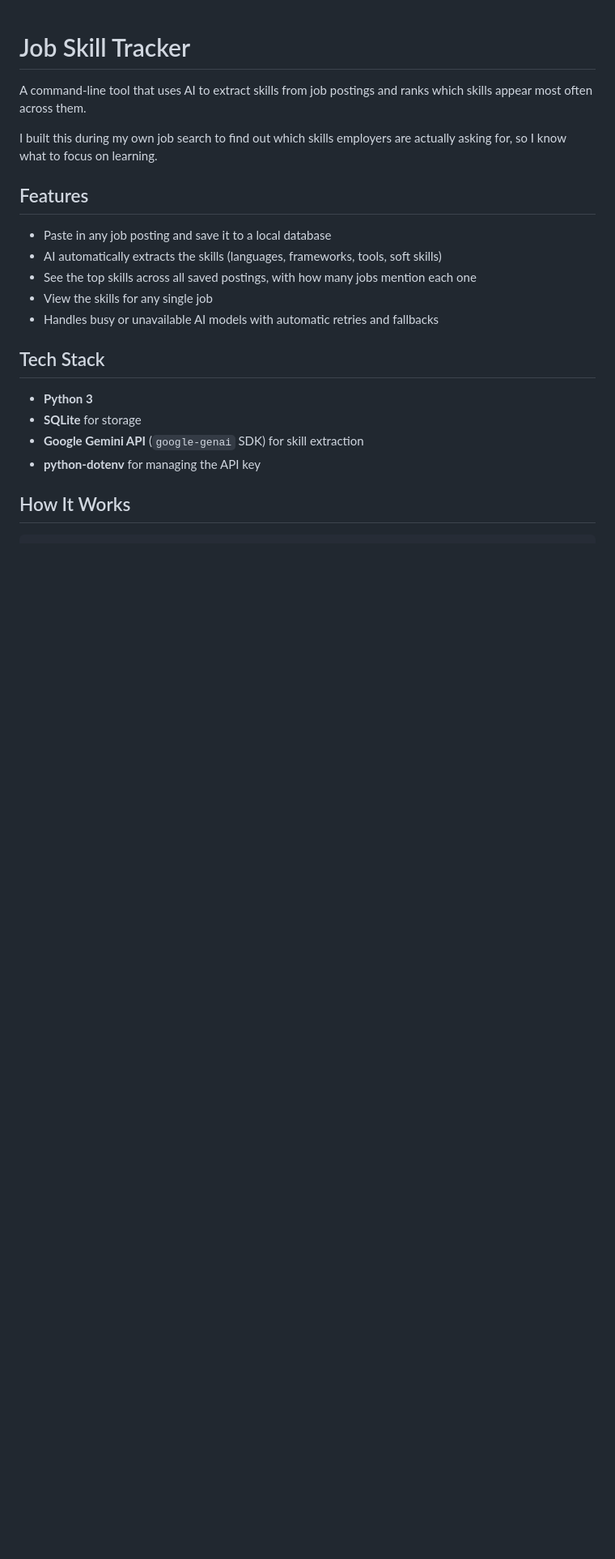
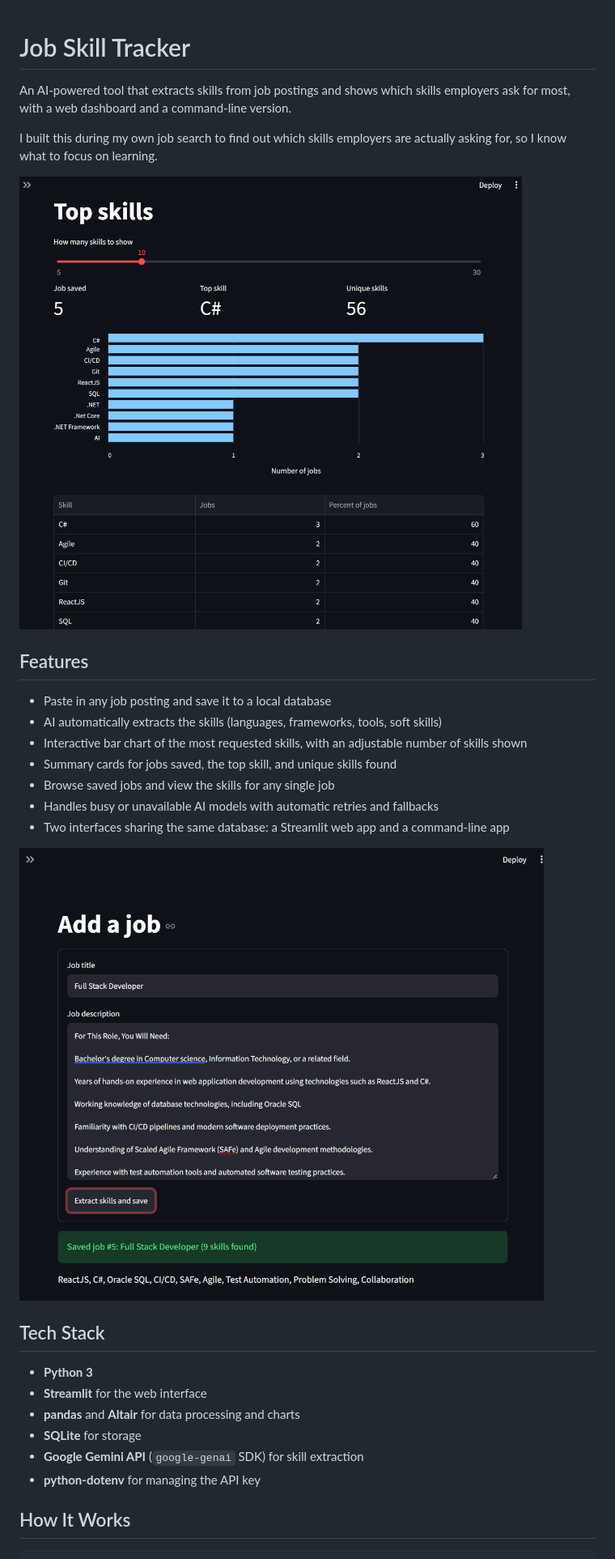
Before and after one commit to nadia164/job-skill-tracker, a Markdown page: README.md, the part around one of its changes. Shown at 81% size. Rendered like a GitHub page; pictures changed too: screenshots/add-job.png (added), screenshots/top-skills.png (added); blank space fills up the shorter version.

Commit message:
update README with web UI, screenshots, and versions

```diff
--- a/README.md
+++ b/README.md
@@ -1,20 +1,28 @@
 # Job Skill Tracker
 
-A command-line tool that uses AI to extract skills from job postings and ranks which skills appear most often across them.
+An AI-powered tool that extracts skills from job postings and shows which skills employers ask for most, with a web dashboard and a command-line version.
 
 I built this during my own job search to find out which skills employers are actually asking for, so I know what to focus on learning.
+
+![Top skills dashboard](screenshots/top-skills.png)
 
 ## Features
 
 - Paste in any job posting and save it to a local database
 - AI automatically extracts the skills (languages, frameworks, tools, soft skills)
-- See the top skills across all saved postings, with how many jobs mention each one
-- View the skills for any single job
+- Interactive bar chart of the most requested skills, with an adjustable number of skills shown
+- Summary cards for jobs saved, the top skill, and unique skills found
+- Browse saved jobs and view the skills for any single job
 - Handles busy or unavailable AI models with automatic retries and fallbacks
+- Two interfaces sharing the same database: a Streamlit web app and a command-line app
+
+![Adding a job](screenshots/add-job.png)
 
 ## Tech Stack
 
 - **Python 3**
+- **Streamlit** for the web interface
+- **pandas** and **Altair** for data processing and charts
 - **SQLite** for storage
 - **Google Gemini API** (`google-genai` SDK) for skill extraction
 - **python-dotenv** for managing the API key
```
Also changed, not shown: other parts of README.md (+35 -35 lines).
